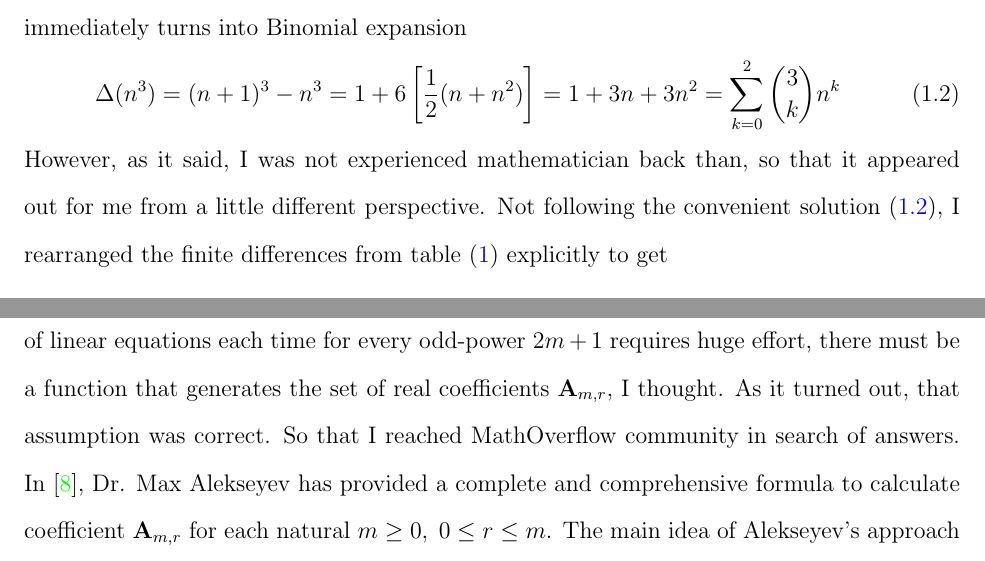
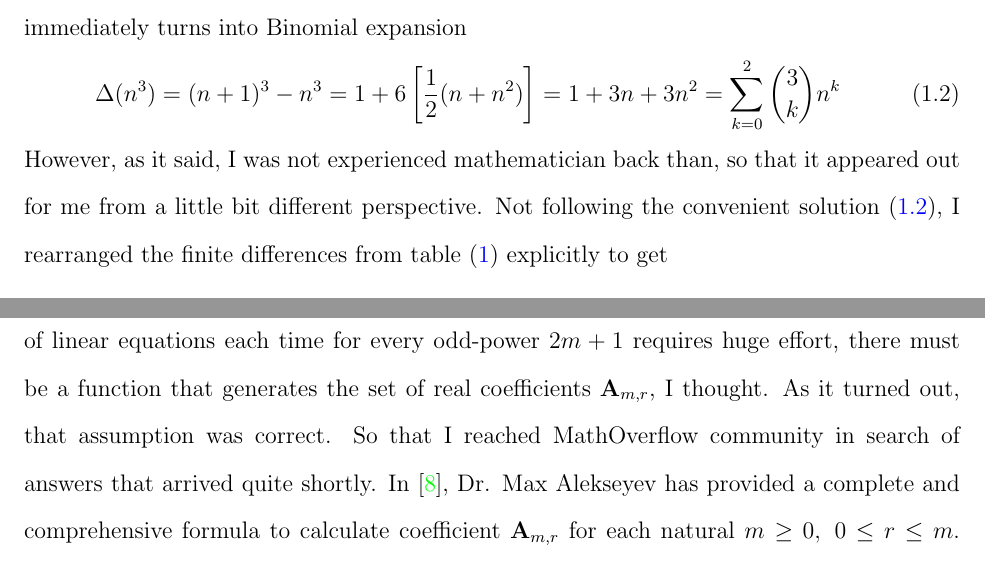
Before and after one commit to kolosovpetro/HistoryAndOverviewOfPolynomialP, a LaTeX paper (src/HistoryAndOverviewOfPolynomialP.tex, which reads src/sections/02_history_and_evolution.tex): two parts of pages 3 and 5 of 10, joined at a grey line, cut so that both start at the same text. Compiled offline with pdfLaTeX.

Commit message:
work in progress

```diff
--- a/src/sections/02_history_and_evolution.tex
+++ b/src/sections/02_history_and_evolution.tex
@@ -52,7 +52,7 @@ immediately turns into Binomial expansion
     \label{eq:cubes-difference-binomial-theorem}
 \end{equation}
 However, as it said, I was not experienced mathematician back than,
-so that it appeared out for me from a little different perspective.
+so that it appeared out for me from a little bit different perspective.
 Not following the convenient solution~\eqref{eq:cubes-difference-binomial-theorem},
 I rearranged the finite differences from table~\eqref{tab:table} explicitly to get
 \begin{align*}
@@ -167,7 +167,7 @@ In more details, it is discussed separately in~\cite{kolosov2022106}.
 However, constructing and solving systems of linear equations each time for every odd-power $2m+1$ requires huge effort,
 there must be a function that generates the set of real coefficients $\coeffA{m}{r}$, I thought.
 As it turned out, that assumption was correct.
-So that I reached MathOverflow community in search of answers.
+So that I reached MathOverflow community in search of answers that arrived quite shortly.
 In~\cite{alekseyev2018mathoverflow}, Dr. Max Alekseyev has provided a complete and comprehensive formula to calculate
 coefficient $\coeffA{m}{r}$ for each natural $m\geq 0, \; 0 \leq r \leq m$.
 The main idea of Alekseyev's approach was to utilize dynamic programming methods to evaluate $\coeffA{m}{r}$ recursively,
```
Also changed, not shown: out/HistoryAndOverviewOfPolynomialP.pdf.
